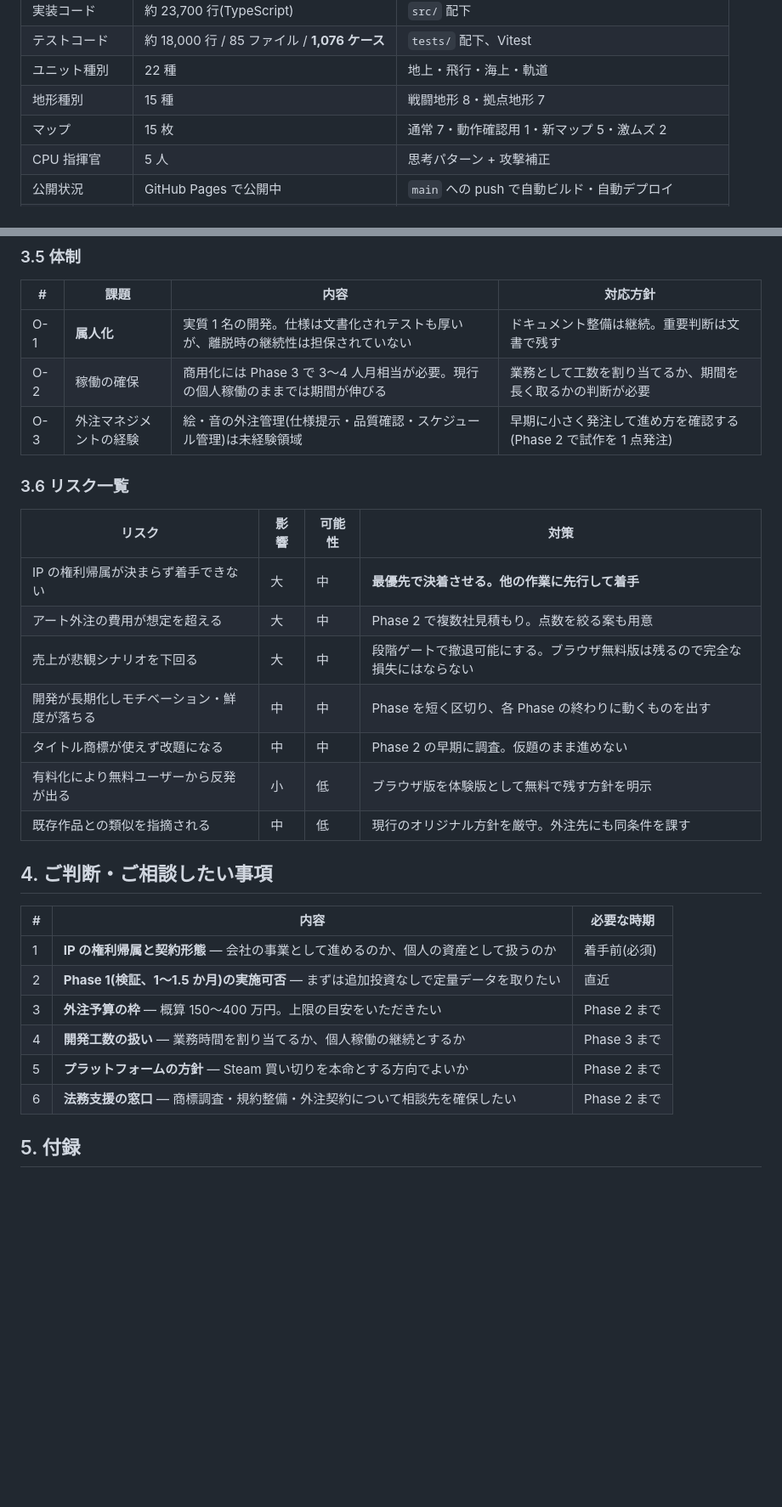
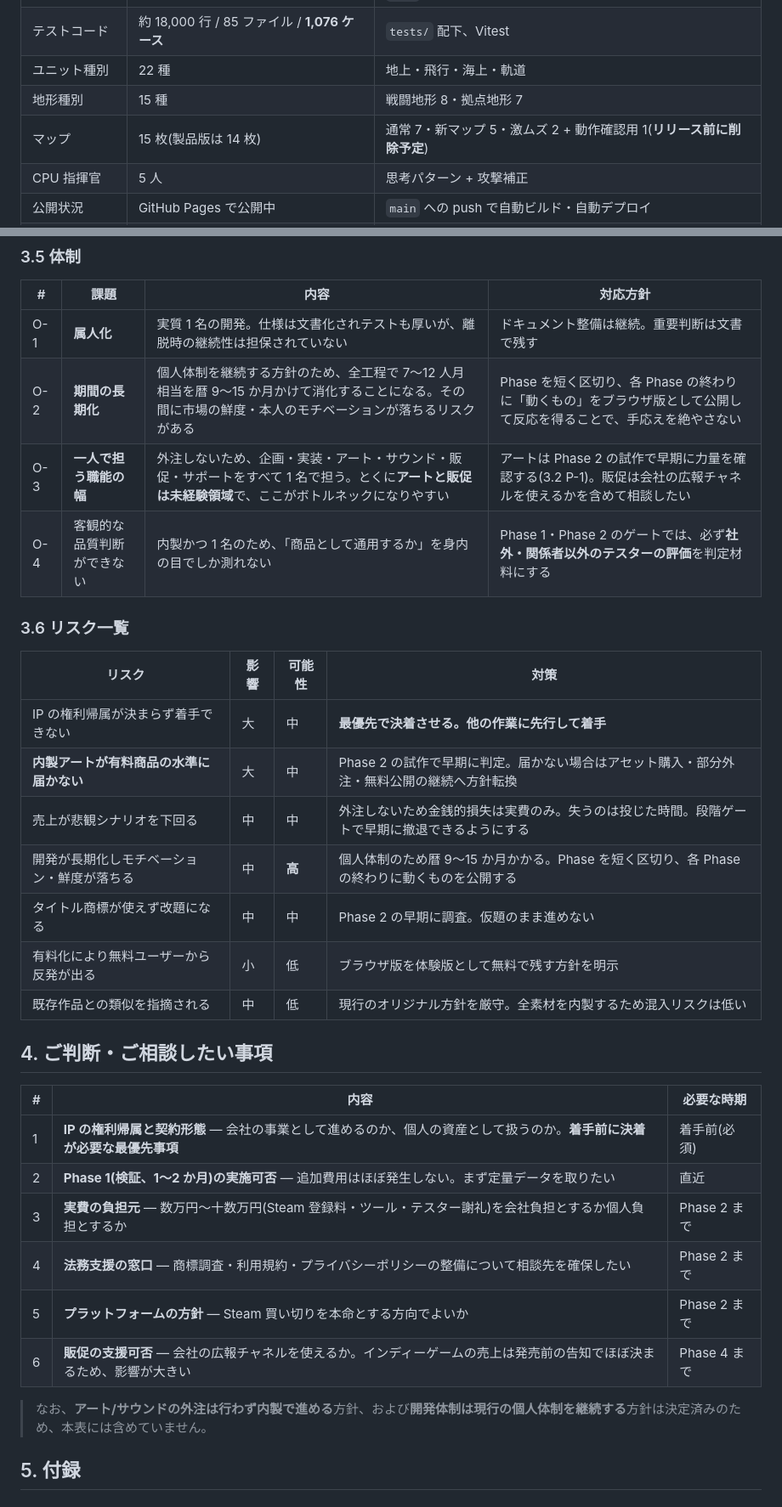
Before and after one commit to j-shimo/fami_war_like, a Markdown page: docs/CommercialProposal.md, 2 parts joined by grey strips. Shown at 85% size. Rendered like a GitHub page; blank space fills up the shorter version.

```diff
--- a/docs/CommercialProposal.md
+++ b/docs/CommercialProposal.md
@@ -31,7 +32,7 @@
 | テストコード | 約 18,000 行 / 85 ファイル / **1,076 ケース** | `tests/` 配下、Vitest |
 | ユニット種別 | 22 種 | 地上・飛行・海上・軌道 |
 | 地形種別 | 15 種 | 戦闘地形 8・拠点地形 7 |
-| マップ | 15 枚 | 通常 7・動作確認用 1・新マップ 5・激ムズ 2 |
+| マップ | 15 枚(製品版は 14 枚) | 通常 7・新マップ 5・激ムズ 2 + 動作確認用 1(**リリース前に削除予定**) |
 | CPU 指揮官 | 5 人 | 思考パターン + 攻撃補正 |
 | 公開状況 | GitHub Pages で公開中 | `main` への push で自動ビルド・自動デプロイ |
 | 外部素材の使用 | **0 件** | 画像・音源とも外部素材を一切使っていない(1.4 参照) |
@@ -293,31 +312,34 @@
 | # | 課題 | 内容 | 対応方針 |
 |---|---|---|---|
 | O-1 | **属人化** | 実質 1 名の開発。仕様は文書化されテストも厚いが、離脱時の継続性は担保されていない | ドキュメント整備は継続。重要判断は文書で残す |
-| O-2 | 稼働の確保 | 商用化には Phase 3 で 3〜4 人月相当が必要。現行の個人稼働のままでは期間が伸びる | 業務として工数を割り当てるか、期間を長く取るかの判断が必要 |
-| O-3 | 外注マネジメントの経験 | 絵・音の外注管理(仕様提示・品質確認・スケジュール管理)は未経験領域 | 早期に小さく発注して進め方を確認する(Phase 2 で試作を 1 点発注) |
+| O-2 | **期間の長期化** | 個人体制を継続する方針のため、全工程で 7〜12 人月相当を暦 9〜15 か月かけて消化することになる。その間に市場の鮮度・本人のモチベーションが落ちるリスクがある | Phase を短く区切り、各 Phase の終わりに「動くもの」をブラウザ版として公開して反応を得ることで、手応えを絶やさない |
+| O-3 | **一人で担う職能の幅** | 外注しないため、企画・実装・アート・サウンド・販促・サポートをすべて 1 名で担う。とくに**アートと販促は未経験領域**で、ここがボトルネックになりやすい | アートは Phase 2 の試作で早期に力量を確認する(3.2 P-1)。販促は会社の広報チャネルを使えるかを含めて相談したい |
+| O-4 | 客観的な品質判断ができない | 内製かつ 1 名のため、「商品として通用するか」を身内の目でしか測れない | Phase 1・Phase 2 のゲートでは、必ず**社外・関係者以外のテスターの評価**を判定材料にする |
 
 ### 3.6 リスク一覧
 
 | リスク | 影響 | 可能性 | 対策 |
 |---|---|---|---|
 | IP の権利帰属が決まらず着手できない | 大 | 中 | **最優先で決着させる。他の作業に先行して着手** |
-| アート外注の費用が想定を超える | 大 | 中 | Phase 2 で複数社見積もり。点数を絞る案も用意 |
-| 売上が悲観シナリオを下回る | 大 | 中 | 段階ゲートで撤退可能にする。ブラウザ無料版は残るので完全な損失にはならない |
-| 開発が長期化しモチベーション・鮮度が落ちる | 中 | 中 | Phase を短く区切り、各 Phase の終わりに動くものを出す |
+| **内製アートが有料商品の水準に届かない** | 大 | 中 | Phase 2 の試作で早期に判定。届かない場合はアセット購入・部分外注・無料公開の継続へ方針転換 |
+| 売上が悲観シナリオを下回る | 中 | 中 | 外注しないため金銭的損失は実費のみ。失うのは投じた時間。段階ゲートで早期に撤退できるようにする |
+| 開発が長期化しモチベーション・鮮度が落ちる | 中 | **高** | 個人体制のため暦 9〜15 か月かかる。Phase を短く区切り、各 Phase の終わりに動くものを公開する |
 | タイトル商標が使えず改題になる | 中 | 中 | Phase 2 の早期に調査。仮題のまま進めない |
 | 有料化により無料ユーザーから反発が出る | 小 | 低 | ブラウザ版を体験版として無料で残す方針を明示 |
-| 既存作品との類似を指摘される | 中 | 低 | 現行のオリジナル方針を厳守。外注先にも同条件を課す |
+| 既存作品との類似を指摘される | 中 | 低 | 現行のオリジナル方針を厳守。全素材を内製するため混入リスクは低い |
 
 ## 4. ご判断・ご相談したい事項
 
 | # | 内容 | 必要な時期 |
 |---|---|---|
-| 1 | **IP の権利帰属と契約形態** — 会社の事業として進めるのか、個人の資産として扱うのか | 着手前(必須) |
-| 2 | **Phase 1(検証、1〜1.5 か月)の実施可否** — まずは追加投資なしで定量データを取りたい | 直近 |
-| 3 | **外注予算の枠** — 概算 150〜400 万円。上限の目安をいただきたい | Phase 2 まで |
-| 4 | **開発工数の扱い** — 業務時間を割り当てるか、個人稼働の継続とするか | Phase 3 まで |
+| 1 | **IP の権利帰属と契約形態** — 会社の事業として進めるのか、個人の資産として扱うのか。**着手前に決着が必要な最優先事項** | 着手前(必須) |
+| 2 | **Phase 1(検証、1〜2 か月)の実施可否** — 追加費用はほぼ発生しない。まず定量データを取りたい | 直近 |
+| 3 | **実費の負担元** — 数万円〜十数万円(Steam 登録料・ツール・テスター謝礼)を会社負担とするか個人負担とするか | Phase 2 まで |
+| 4 | **法務支援の窓口** — 商標調査・利用規約・プライバシーポリシーの整備について相談先を確保したい | Phase 2 まで |
 | 5 | **プラットフォームの方針** — Steam 買い切りを本命とする方向でよいか | Phase 2 まで |
-| 6 | **法務支援の窓口** — 商標調査・規約整備・外注契約について相談先を確保したい | Phase 2 まで |
+| 6 | **販促の支援可否** — 会社の広報チャネルを使えるか。インディーゲームの売上は発売前の告知でほぼ決まるため、影響が大きい | Phase 4 まで |
+
+> なお、**アート/サウンドの外注は行わず内製で進める**方針、および**開発体制は現行の個人体制を継続する**方針は決定済みのため、本表には含めていません。
 
 ## 5. 付録
 
```
Also changed, not shown: other parts of docs/CommercialProposal.md (+44 -25 lines).
